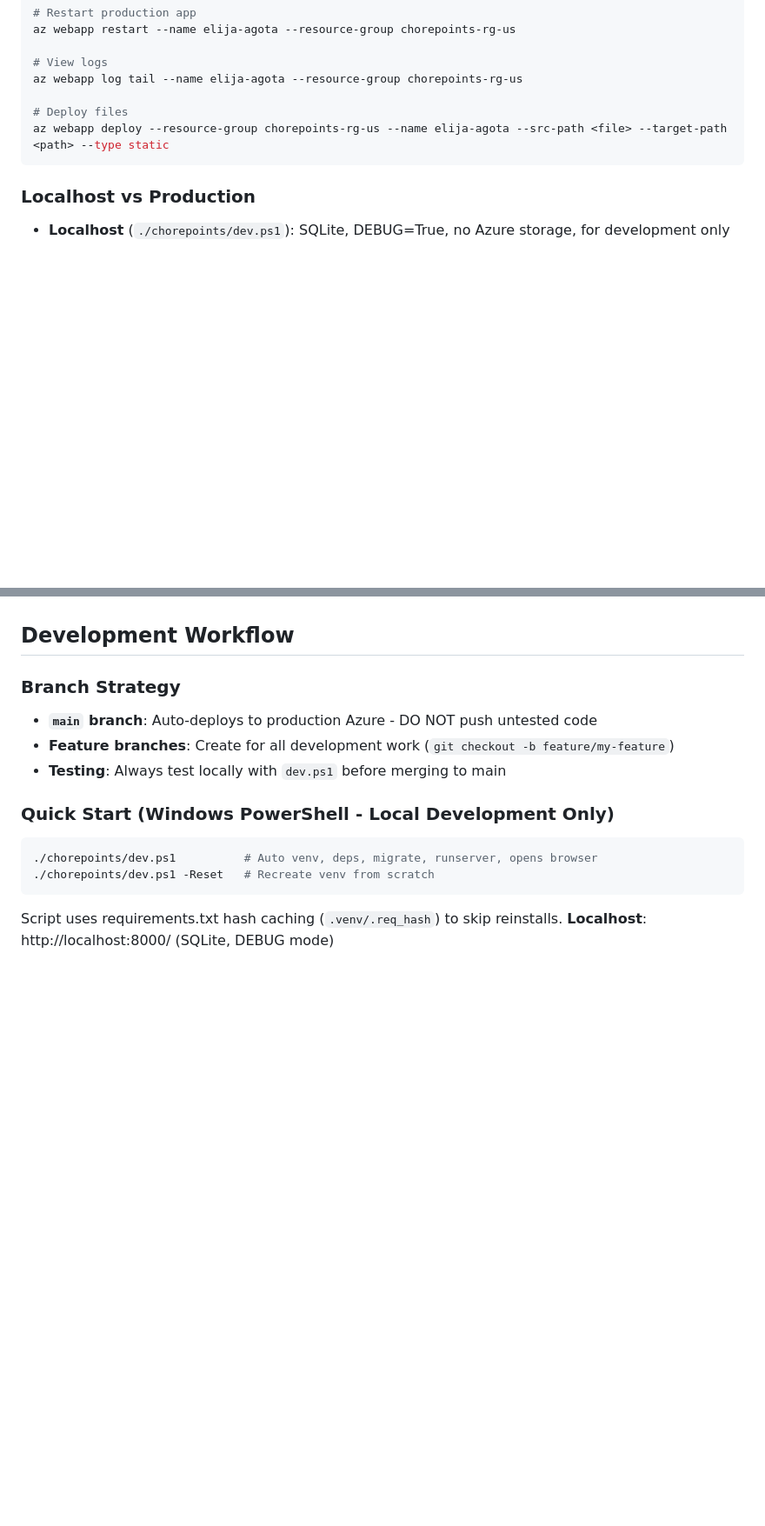
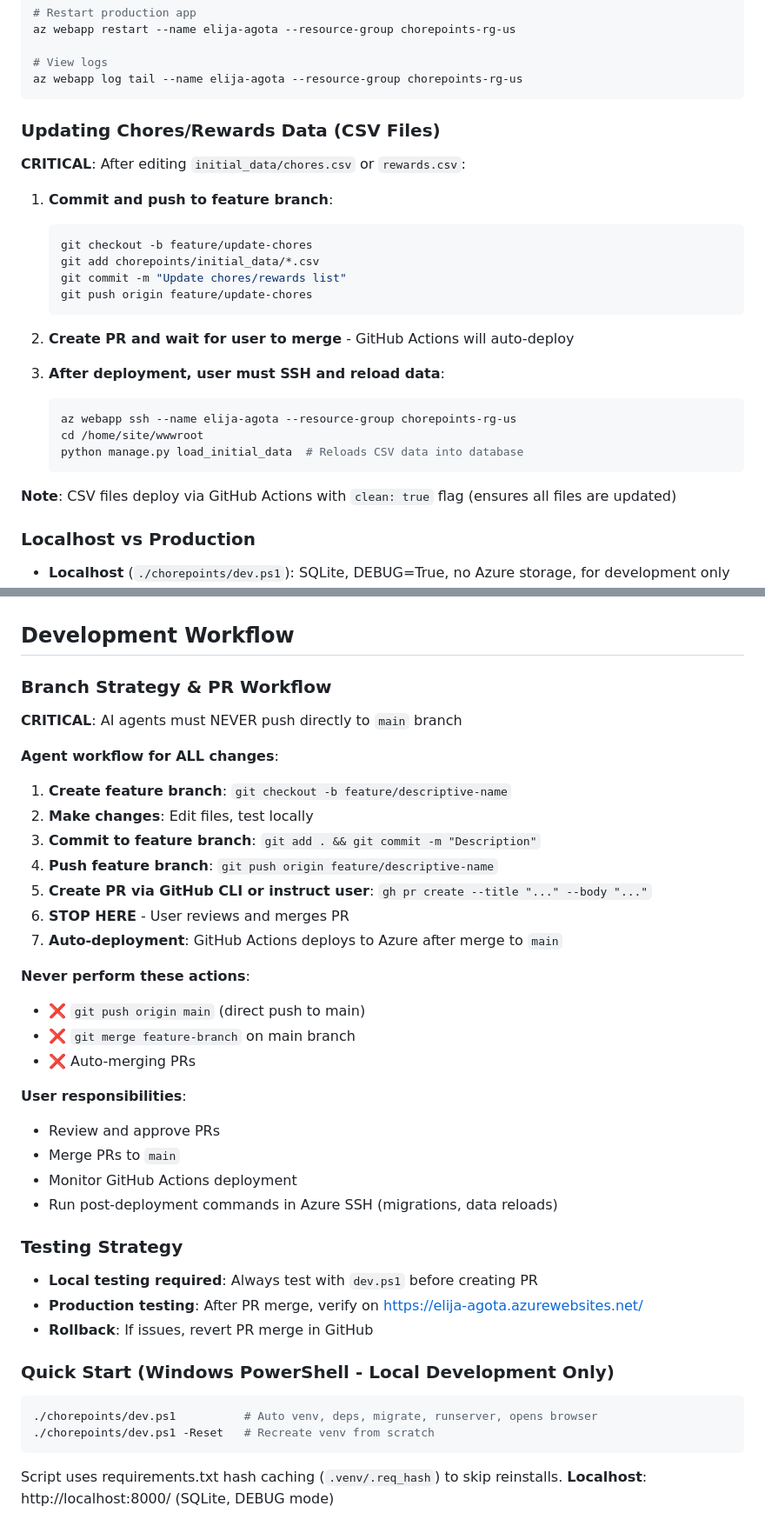
Before and after one commit to KayVee77/kid-chore-points, a Markdown page: .github/copilot-instructions.md, 2 parts joined by grey strips. Shown: that part at 87% size. Drawn GitHub-style; blank space fills up the shorter version.

Commit message:
Update copilot instructions with current project state and enforce PR workflow

````diff
--- a/.github/copilot-instructions.md
+++ b/.github/copilot-instructions.md
@@ -49,10 +53,29 @@ az webapp restart --name elija-agota --resource-group chorepoints-rg-us
 
 # View logs
 az webapp log tail --name elija-agota --resource-group chorepoints-rg-us
+```
 
-# Deploy files
-az webapp deploy --resource-group chorepoints-rg-us --name elija-agota --src-path <file> --target-path <path> --type static
-```
+### Updating Chores/Rewards Data (CSV Files)
+**CRITICAL**: After editing `initial_data/chores.csv` or `rewards.csv`:
+
+1. **Commit and push to feature branch**:
+   ```bash
+   git checkout -b feature/update-chores
+   git add chorepoints/initial_data/*.csv
+   git commit -m "Update chores/rewards list"
+   git push origin feature/update-chores
+   ```
+
+2. **Create PR and wait for user to merge** - GitHub Actions will auto-deploy
+
+3. **After deployment, user must SSH and reload data**:
+   ```bash
+   az webapp ssh --name elija-agota --resource-group chorepoints-rg-us
+   cd /home/site/wwwroot
+   python manage.py load_initial_data  # Reloads CSV data into database
+   ```
+
+**Note**: CSV files deploy via GitHub Actions with `clean: true` flag (ensures all files are updated)
 
 ### Localhost vs Production
 - **Localhost** (`./chorepoints/dev.ps1`): SQLite, DEBUG=True, no Azure storage, for development only
@@ -92,10 +115,33 @@ Fallback: emoji → monogram (first letter) for avatars; default emoji for chore
 
 ## Development Workflow
 
-### Branch Strategy
-- **`main` branch**: Auto-deploys to production Azure - DO NOT push untested code
-- **Feature branches**: Create for all development work (`git checkout -b feature/my-feature`)
-- **Testing**: Always test locally with `dev.ps1` before merging to main
+### Branch Strategy & PR Workflow
+**CRITICAL**: AI agents must NEVER push directly to `main` branch
+
+**Agent workflow for ALL changes**:
+1. **Create feature branch**: `git checkout -b feature/descriptive-name`
+2. **Make changes**: Edit files, test locally
+3. **Commit to feature branch**: `git add . && git commit -m "Description"`
+4. **Push feature branch**: `git push origin feature/descriptive-name`
+5. **Create PR via GitHub CLI or instruct user**: `gh pr create --title "..." --body "..."`
+6. **STOP HERE** - User reviews and merges PR
+7. **Auto-deployment**: GitHub Actions deploys to Azure after merge to `main`
+
+**Never perform these actions**:
+- ❌ `git push origin main` (direct push to main)
+- ❌ `git merge feature-branch` on main branch
+- ❌ Auto-merging PRs
+
+**User responsibilities**:
+- Review and approve PRs
+- Merge PRs to `main`
+- Monitor GitHub Actions deployment
+- Run post-deployment commands in Azure SSH (migrations, data reloads)
+
+### Testing Strategy
+- **Local testing required**: Always test with `dev.ps1` before creating PR
+- **Production testing**: After PR merge, verify on https://elija-agota.azurewebsites.net/
+- **Rollback**: If issues, revert PR merge in GitHub
 
 ### Quick Start (Windows PowerShell - Local Development Only)
 ```powershell
````
Also changed, not shown: other parts of .github/copilot-instructions.md (+12 -7 lines).
